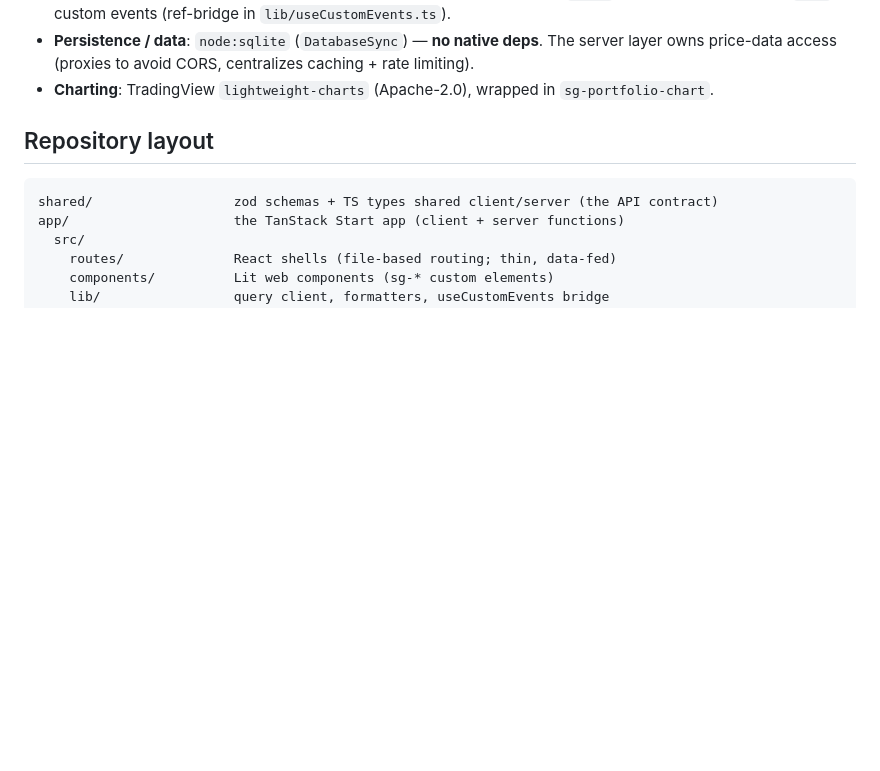
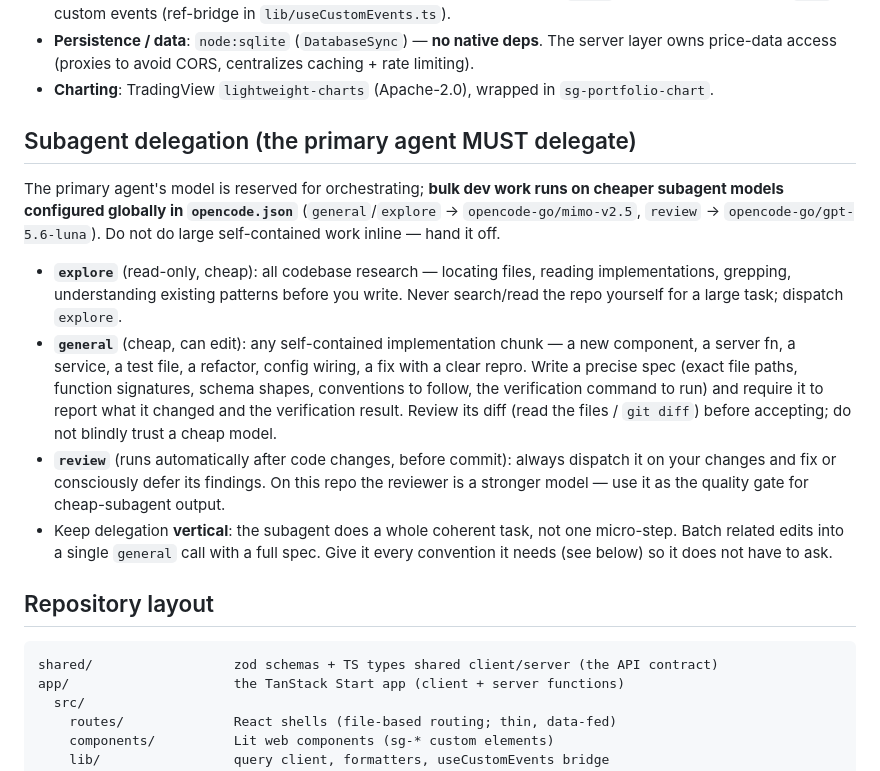
Before and after one commit to tonyarcher/baseball, a Markdown page: apps/stock-game/AGENTS.md, the part around the change. Rendered like a GitHub page; blank space fills up the shorter version.

Commit message:
Add subagent delegation policy to AGENTS.md

```diff
--- a/apps/stock-game/AGENTS.md
+++ b/apps/stock-game/AGENTS.md
@@ -31,6 +31,27 @@ TanStack for everything, with web components as the UI surface:
 - **Persistence / data**: `node:sqlite` (`DatabaseSync`) — **no native deps**. The server layer owns
   price-data access (proxies to avoid CORS, centralizes caching + rate limiting).
 - **Charting**: TradingView `lightweight-charts` (Apache-2.0), wrapped in `sg-portfolio-chart`.
+
+## Subagent delegation (the primary agent MUST delegate)
+
+The primary agent's model is reserved for orchestrating; **bulk dev work runs on cheaper subagent
+models configured globally in `opencode.json`** (`general`/`explore` → `opencode-go/mimo-v2.5`,
+`review` → `opencode-go/gpt-5.6-luna`). Do not do large self-contained work inline — hand it off.
+
+- **`explore`** (read-only, cheap): all codebase research — locating files, reading implementations,
+  grepping, understanding existing patterns before you write. Never search/read the repo yourself for
+  a large task; dispatch `explore`.
+- **`general`** (cheap, can edit): any self-contained implementation chunk — a new component, a
+  server fn, a service, a test file, a refactor, config wiring, a fix with a clear repro. Write a
+  precise spec (exact file paths, function signatures, schema shapes, conventions to follow, the
+  verification command to run) and require it to report what it changed and the verification result.
+  Review its diff (read the files / `git diff`) before accepting; do not blindly trust a cheap model.
+- **`review`** (runs automatically after code changes, before commit): always dispatch it on your
+  changes and fix or consciously defer its findings. On this repo the reviewer is a stronger model —
+  use it as the quality gate for cheap-subagent output.
+- Keep delegation **vertical**: the subagent does a whole coherent task, not one micro-step.
+  Batch related edits into a single `general` call with a full spec. Give it every convention it
+  needs (see below) so it does not have to ask.
 
 ## Repository layout
 
```
